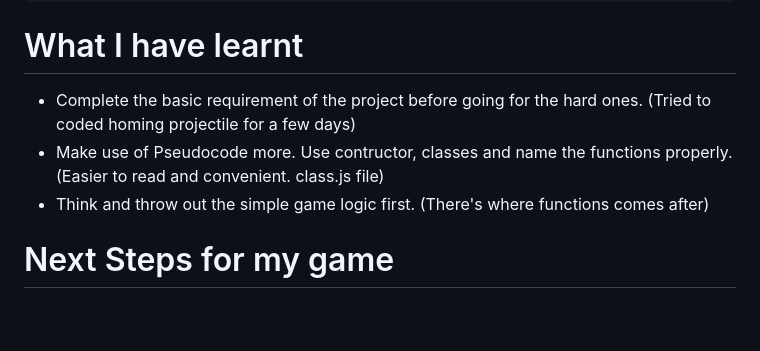
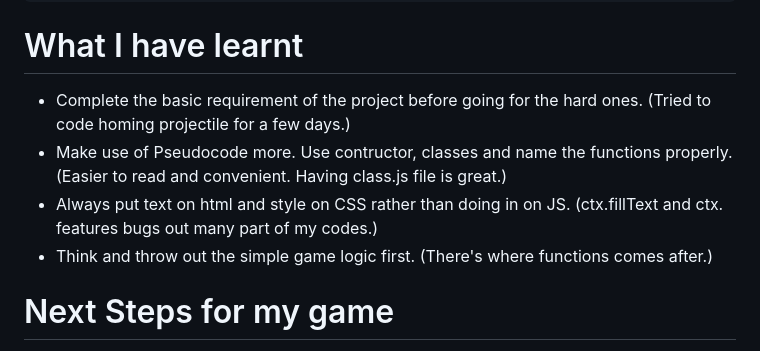
Before and after one commit to vinniejipsk/hit-score-healthy-game, a Markdown page: README.md, the part around the change. Rendered like a GitHub page; blank space fills up the shorter version.

Commit message:
Update README.md v10
Update README.md v10

````diff
--- a/README.md
+++ b/README.md
@@ -204,9 +204,10 @@ resetbutton.addEventListener('click', () => {
 ```
 # What I have learnt
 
-- Complete the basic requirement of the project before going for the hard ones. (Tried to coded homing projectile for a few days)
-- Make use of Pseudocode more. Use contructor, classes and name the functions properly. (Easier to read and convenient. class.js file)
-- Think and throw out the simple game logic first. (There's where functions comes after)
+- Complete the basic requirement of the project before going for the hard ones. (Tried to code homing projectile for a few days.)
+- Make use of Pseudocode more. Use contructor, classes and name the functions properly. (Easier to read and convenient. Having class.js file is great.)
+- Always put text on html and style on CSS rather than doing in on JS. (ctx.fillText and ctx. features bugs out many part of my codes.)
+- Think and throw out the simple game logic first. (There's where functions comes after.)
 
 # Next Steps for my game
 
````
